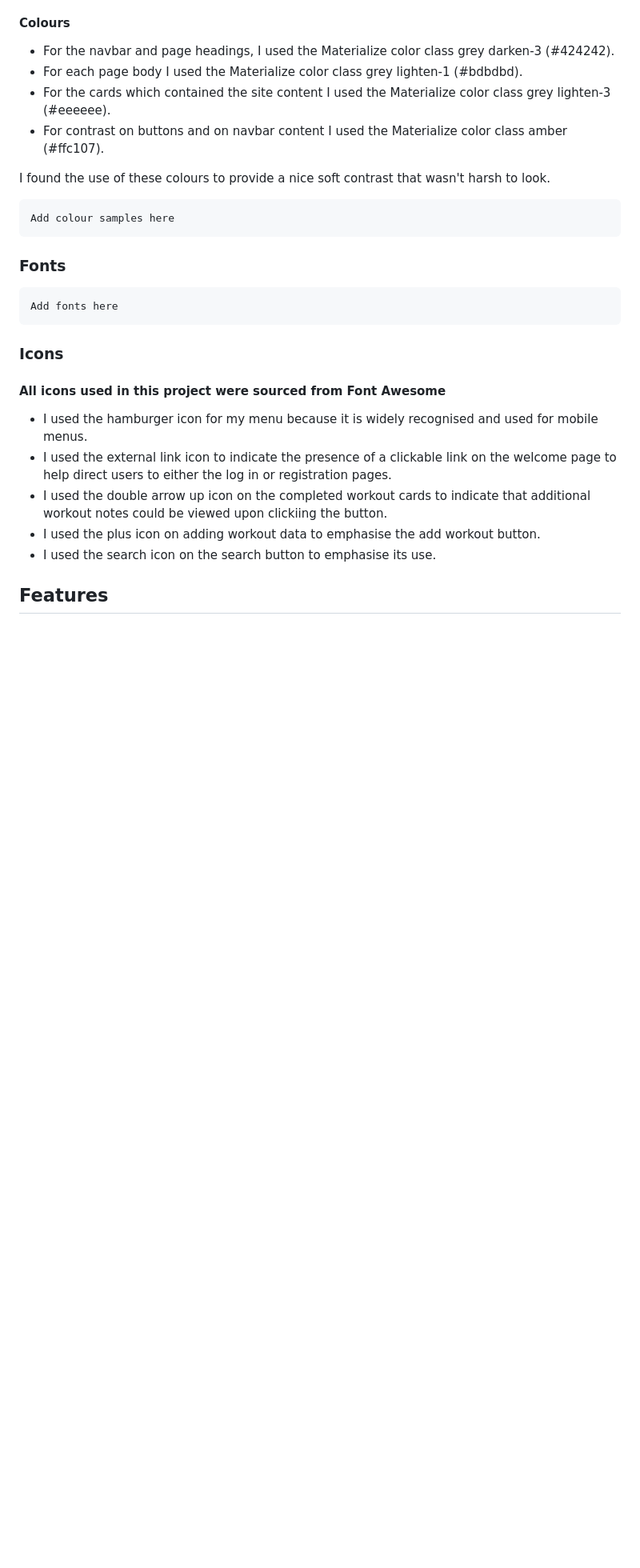
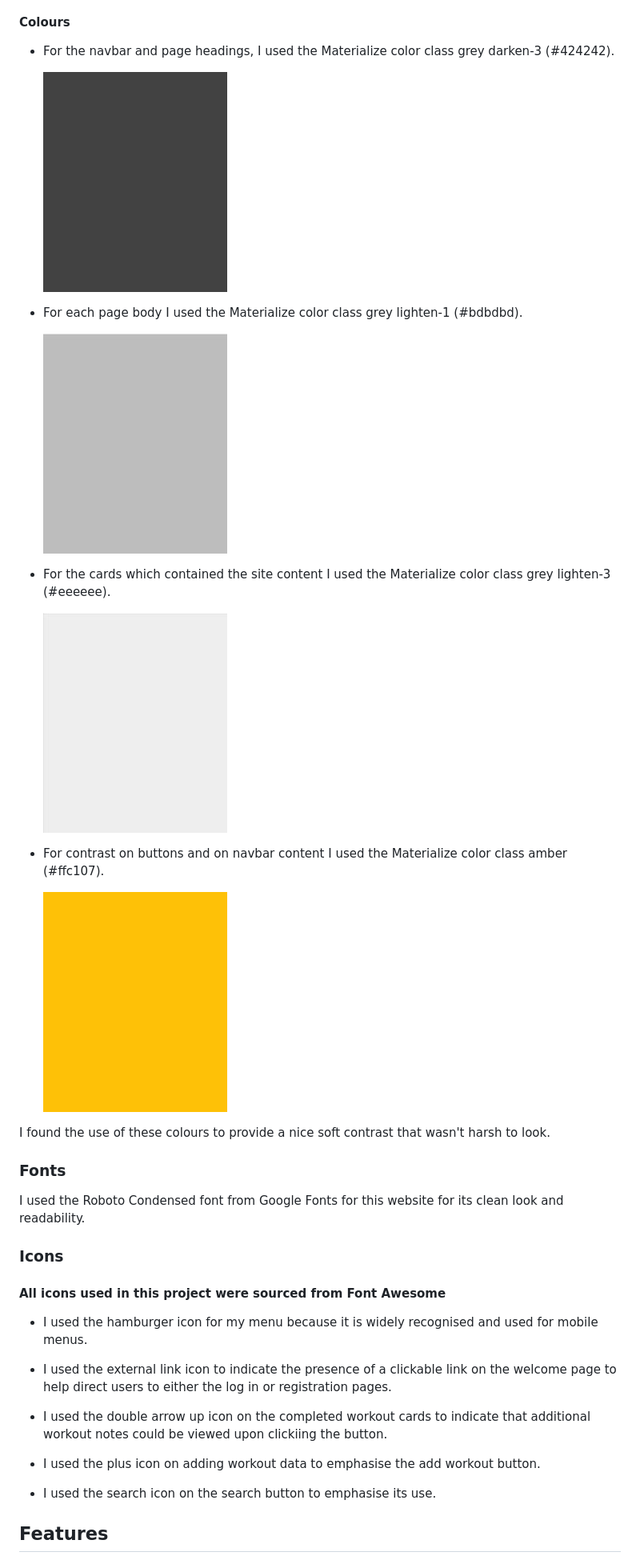
Before and after one commit to Code-Institute-Submissions/M-E-C-20-workout-tracker_AugResub, a Markdown page: README.md, the part around the change printed below. Shown: that part at 80% size. Drawn GitHub-style; pictures changed too: static/images/amber.jpg (added), static/images/grey-darken-3.jpg (added), static/images/grey-lighten-1.jpg (added); blank space fills up the shorter version.

Commit message:
Update fonts and colour sections

```diff
--- a/README.md
+++ b/README.md
@@ -42,26 +50,39 @@ In each section I want to keep a common navbar which will stick to the page top.
 #### Colours
 
 - For the navbar and page headings, I used the Materialize color class grey darken-3 (#424242).
+
+  ![#424242](static/images/grey-darken-3.jpg)
+
 - For each page body I used the Materialize color class grey lighten-1 (#bdbdbd).
+
+  ![#bdbdbd](static/images/grey-lighten-1.jpg)
+
 - For the cards which contained the site content I used the Materialize color class grey lighten-3 (#eeeeee).
+
+  ![#eeeeee](static/images/grey-lighten-3.jpg)
+
 - For contrast on buttons and on navbar content I used the Materialize color class amber (#ffc107).
+
+  ![#ffc107](static/images/amber.jpg)
 
 I found the use of these colours to provide a nice soft contrast that wasn't harsh to look.
 
-    Add colour samples here
-
 ### Fonts
 
-    Add fonts here
+I used the Roboto Condensed font from Google Fonts for this website for its clean look and readability.
 
 ### Icons
 
 #### All icons used in this project were sourced from Font Awesome
 
 - I used the hamburger icon for my menu because it is widely recognised and used for mobile menus.
+
 - I used the external link icon to indicate the presence of a clickable link on the welcome page to help direct users to either the log in or registration pages.
+
 - I used the double arrow up icon on the completed workout cards to indicate that additional workout notes could be viewed upon clickiing the button.
--  I used the plus icon on adding workout data to emphasise the add workout button.
+
+- I used the plus icon on adding workout data to emphasise the add workout button.
+
 - I used the search icon on the search button to emphasise its use.
 
 ## Features
```
Also changed, not shown: other parts of README.md (+47 -1 lines).
